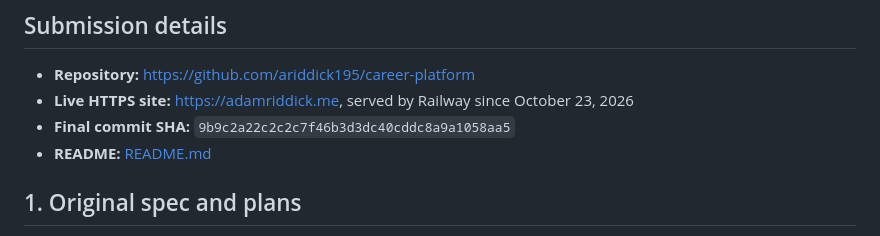
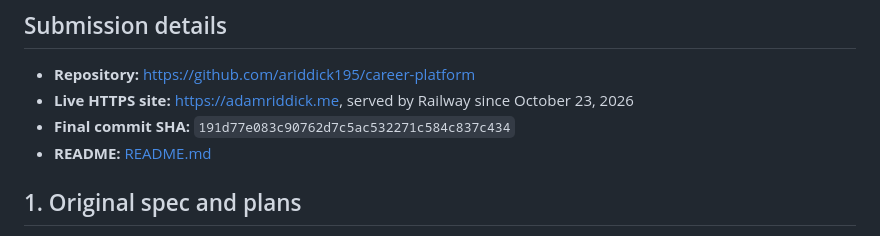
Before and after one commit to ariddick195/career-platform, a Markdown page: docs/project-1-submission.md, the part around the change. Rendered like a GitHub page.

Commit message:
Record final commit SHA

```diff
--- a/docs/project-1-submission.md
+++ b/docs/project-1-submission.md
@@ -8,7 +8,7 @@ This index links to evidence. Each item says whether it is **verified** (checked
 
 - **Repository:** <https://github.com/ariddick195/career-platform>
 - **Live HTTPS site:** <https://adamriddick.me>, served by Railway since October 23, 2026
-- **Final commit SHA:** `9b9c2a22c2c2c7f46b3d3dc40cddc8a9a1058aa5`
+- **Final commit SHA:** `191d77e083c90762d7c5ac532271c584c837c434`
 - **README:** [README.md](../README.md)
 
 ## 1. Original spec and plans
```
